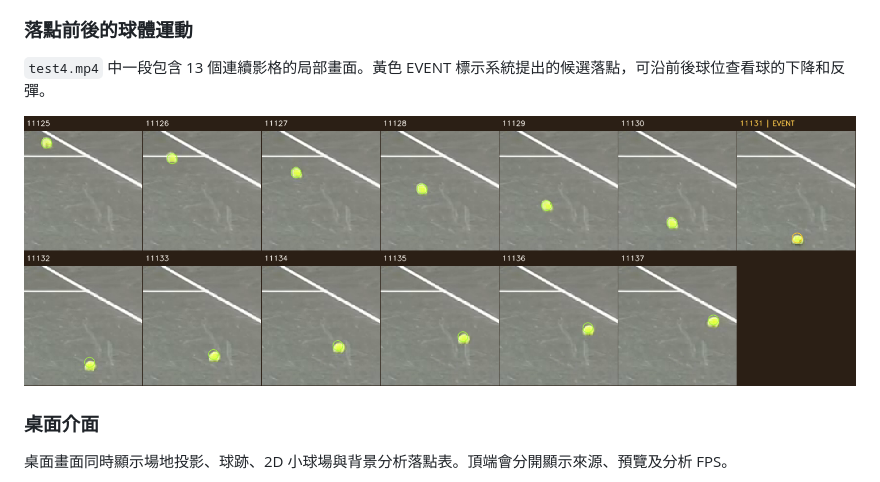
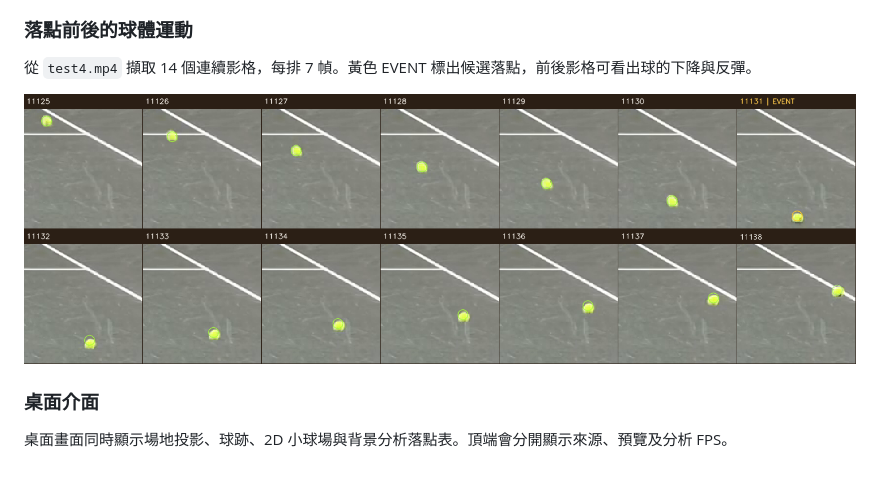
Before and after one commit to fish917784/tennis-tracker-analysis, a Markdown page: README.md, the part around one of its changes. GitHub-like rendering; pictures changed too: docs/images/bounce-sequence.png.

```diff
--- a/README.md
+++ b/README.md
@@ -51,5 +51,5 @@ EffB0 是專案的預設球追蹤模型。它採用 EfficientNetV2-B0 作為特
 
 ### 落點前後的球體運動
 
-`test4.mp4` 中一段包含 13 個連續影格的局部畫面。黃色 EVENT 標示系統提出的候選落點，可沿前後球位查看球的下降和反彈。
+從 `test4.mp4` 擷取 14 個連續影格，每排 7 幀。黃色 EVENT 標出候選落點，前後影格可看出球的下降與反彈。
 
```
Also changed, not shown: other parts of README.md (+1 -1 lines).
